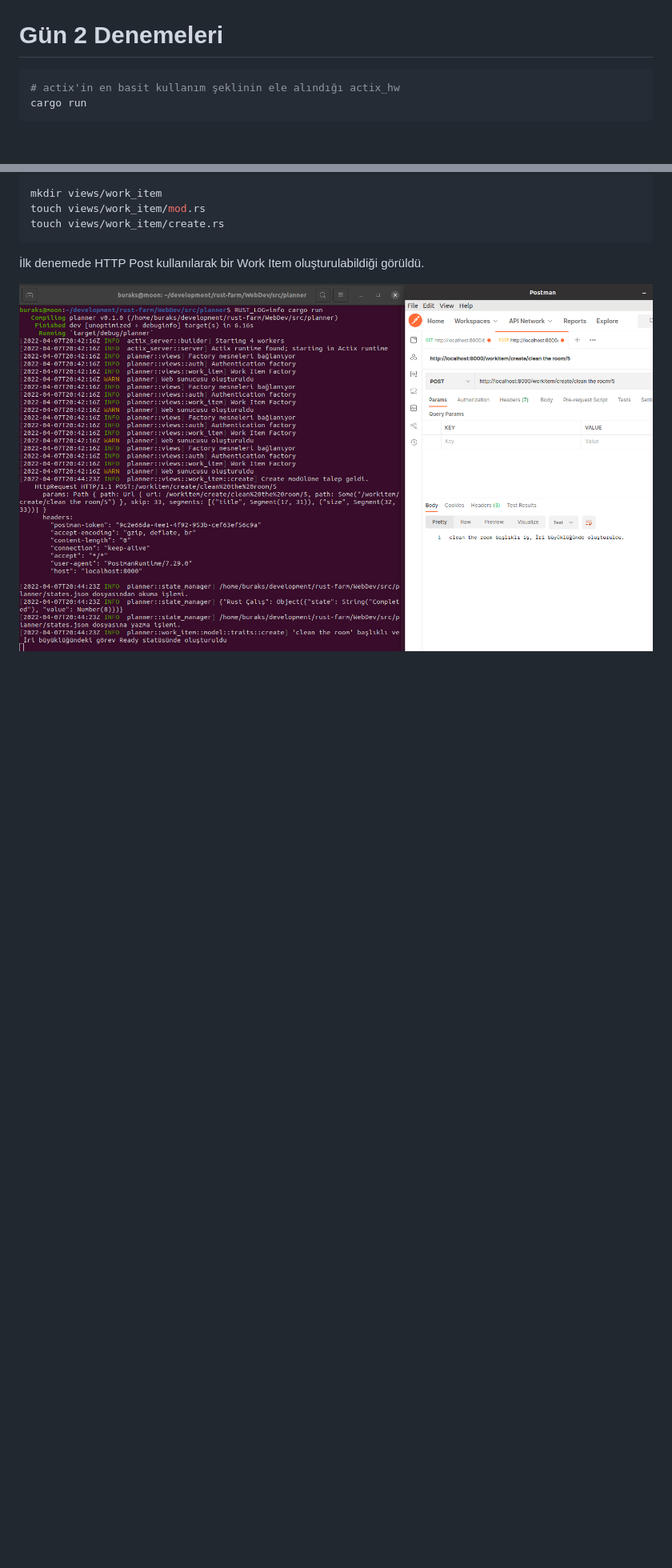
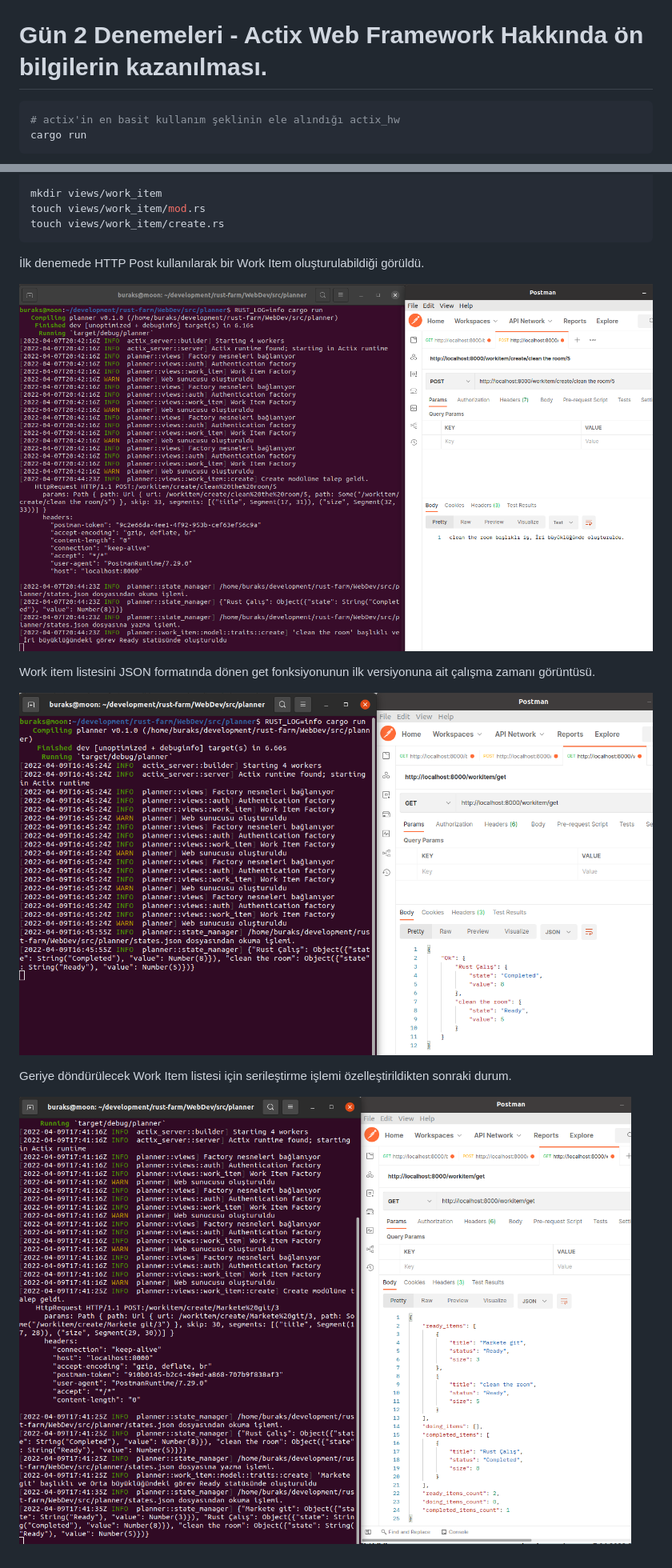
Before and after one commit to buraksenyurt/rust-farm, a Markdown page: WebDev/README.md, 2 parts joined by grey strips. Shown: that part at 80% size. Drawn GitHub-style; pictures changed too: WebDev/images/day_4_2.png (added), WebDev/images/day_4_3.png (added); blank space fills up the shorter version.

Commit message:
Updated the Readme document.

````diff
--- a/WebDev/README.md
+++ b/WebDev/README.md
@@ -30,7 +30,7 @@ RUST_LOG=info cargo run set -a delete -t "Odayı Temizle" -v 8
 
 ![./images/day_1_2.png](./images/day_1_2.png)
 
-# Gün 2 Denemeleri
+# Gün 2 Denemeleri - Actix Web Framework Hakkında ön bilgilerin kazanılması.
 
 ```bash
 # actix'in en basit kullanım şeklinin ele alındığı actix_hw
@@ -86,3 +86,11 @@ touch views/work_item/create.rs
 İlk denemede HTTP Post kullanılarak bir Work Item oluşturulabildiği görüldü.
 
 ![./images/day_4_1.png](./images/day_4_1.png)
+
+Work item listesini JSON formatında dönen get fonksiyonunun ilk versiyonuna ait çalışma zamanı görüntüsü.
+
+![./images/day_4_2.png](./images/day_4_2.png)
+
+Geriye döndürülecek Work Item listesi için serileştirme işlemi özelleştirildikten sonraki durum.
+
+![./images/day_4_3.png](./images/day_4_3.png)
````
Also changed, not shown: other parts of WebDev/README.md (+4 -4 lines), 1 other file.
